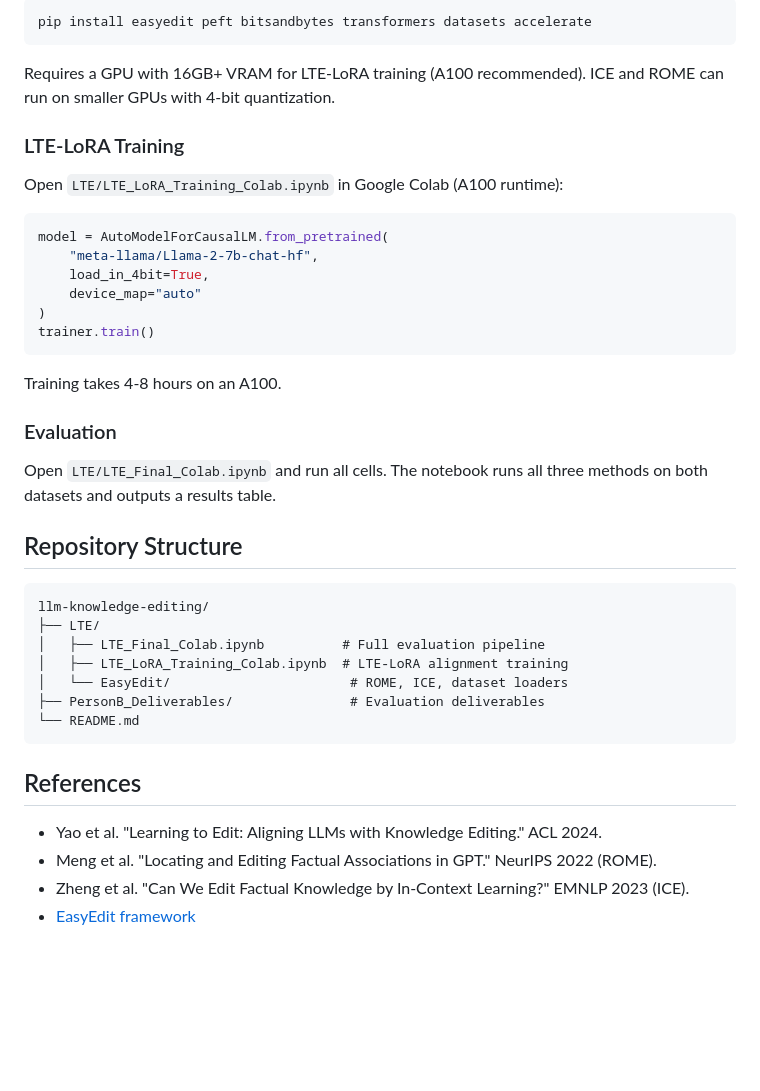
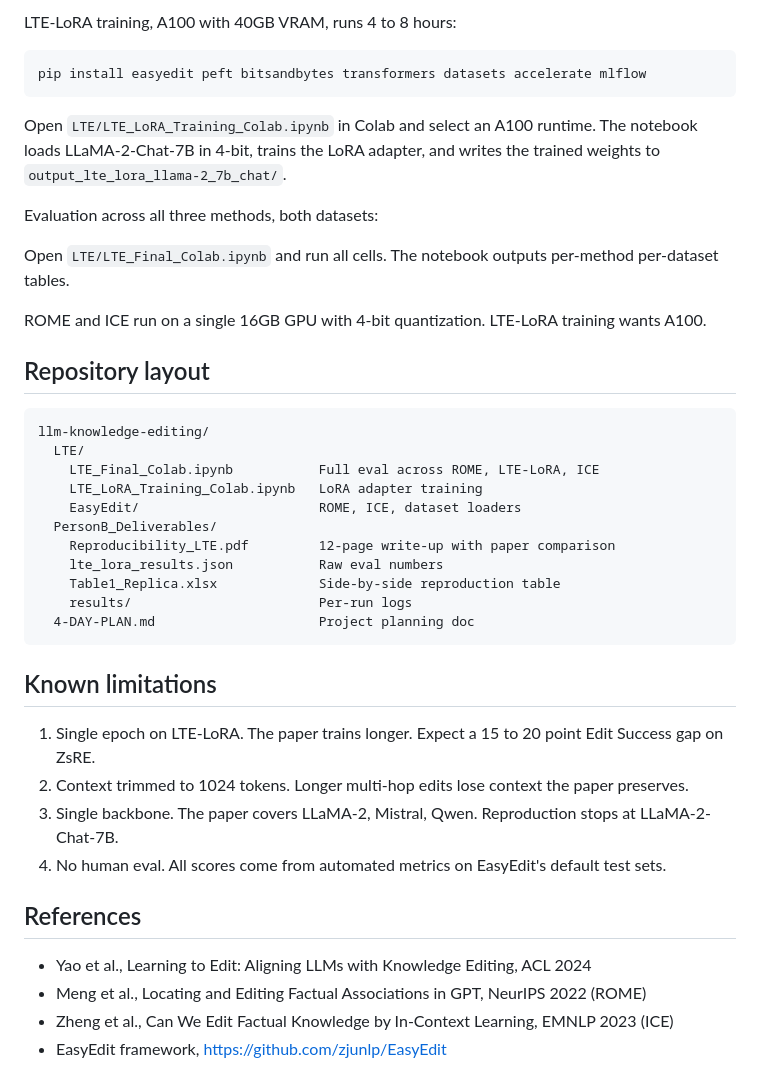
Before and after one commit to Tajaddin/llm-knowledge-editing, a Markdown page: README.md, the part around one of its changes. GitHub-like rendering; blank space fills up the shorter version.

````diff
--- a/README.md
+++ b/README.md
@@ -46,44 +63,44 @@ Python · HuggingFace Transformers · LLaMA2-Chat-7B · LangChain · PyTorch ·
 
-```bash
-pip install easyedit peft bitsandbytes transformers datasets accelerate
+LTE-LoRA training, A100 with 40GB VRAM, runs 4 to 8 hours:
+
+```
+pip install easyedit peft bitsandbytes transformers datasets accelerate mlflow
 ```
 
-Requires a GPU with 16GB+ VRAM for LTE-LoRA training (A100 recommended). ICE and ROME can run on smaller GPUs with 4-bit quantization.
+Open `LTE/LTE_LoRA_Training_Colab.ipynb` in Colab and select an A100 runtime. The notebook loads LLaMA-2-Chat-7B in 4-bit, trains the LoRA adapter, and writes the trained weights to `output_lte_lora_llama-2_7b_chat/`.
 
-### LTE-LoRA Training
+Evaluation across all three methods, both datasets:
 
-Open `LTE/LTE_LoRA_Training_Colab.ipynb` in Google Colab (A100 runtime):
+Open `LTE/LTE_Final_Colab.ipynb` and run all cells. The notebook outputs per-method per-dataset tables.
 
-```python
-model = AutoModelForCausalLM.from_pretrained(
-    "meta-llama/Llama-2-7b-chat-hf",
-    load_in_4bit=True,
-    device_map="auto"
-)
-trainer.train()
-```
+ROME and ICE run on a single 16GB GPU with 4-bit quantization. LTE-LoRA training wants A100.
 
-Training takes 4-8 hours on an A100.
-
-### Evaluation
-
-Open `LTE/LTE_Final_Colab.ipynb` and run all cells. The notebook runs all three methods on both datasets and outputs a results table.
-
-## Repository Structure
+## Repository layout
 
 ```
 llm-knowledge-editing/
-├── LTE/
-│   ├── LTE_Final_Colab.ipynb          # Full evaluation pipeline
-│   ├── LTE_LoRA_Training_Colab.ipynb  # LTE-LoRA alignment training
-│   └── EasyEdit/                       # ROME, ICE, dataset loaders
-├── PersonB_Deliverables/               # Evaluation deliverables
-└── README.md
+  LTE/
+    LTE_Final_Colab.ipynb           Full eval across ROME, LTE-LoRA, ICE
+    LTE_LoRA_Training_Colab.ipynb   LoRA adapter training
+    EasyEdit/                       ROME, ICE, dataset loaders
+  PersonB_Deliverables/
+    Reproducibility_LTE.pdf         12-page write-up with paper comparison
+    lte_lora_results.json           Raw eval numbers
+    Table1_Replica.xlsx             Side-by-side reproduction table
+    results/                        Per-run logs
+  4-DAY-PLAN.md                     Project planning doc
 ```
+
+## Known limitations
+
+1. Single epoch on LTE-LoRA. The paper trains longer. Expect a 15 to 20 point Edit Success gap on ZsRE.
+2. Context trimmed to 1024 tokens. Longer multi-hop edits lose context the paper preserves.
+3. Single backbone. The paper covers LLaMA-2, Mistral, Qwen. Reproduction stops at LLaMA-2-Chat-7B.
+4. No human eval. All scores come from automated metrics on EasyEdit's default test sets.
 
 ## References
 
-- Yao et al. "Learning to Edit: Aligning LLMs with Knowledge Editing." ACL 2024.
-- Meng et al. "Locating and Editing Factual Associations in GPT." NeurIPS 2022 (ROME).
-- Zheng et al. "Can We Edit Factual Knowledge by In-Context Learning?" EMNLP 2023 (ICE).
-- [EasyEdit framework](https://github.com/zjunlp/EasyEdit)
+- Yao et al., Learning to Edit: Aligning LLMs with Knowledge Editing, ACL 2024
+- Meng et al., Locating and Editing Factual Associations in GPT, NeurIPS 2022 (ROME)
+- Zheng et al., Can We Edit Factual Knowledge by In-Context Learning, EMNLP 2023 (ICE)
+- EasyEdit framework, https://github.com/zjunlp/EasyEdit
````
Also changed, not shown: other parts of README.md (+44 -27 lines).
